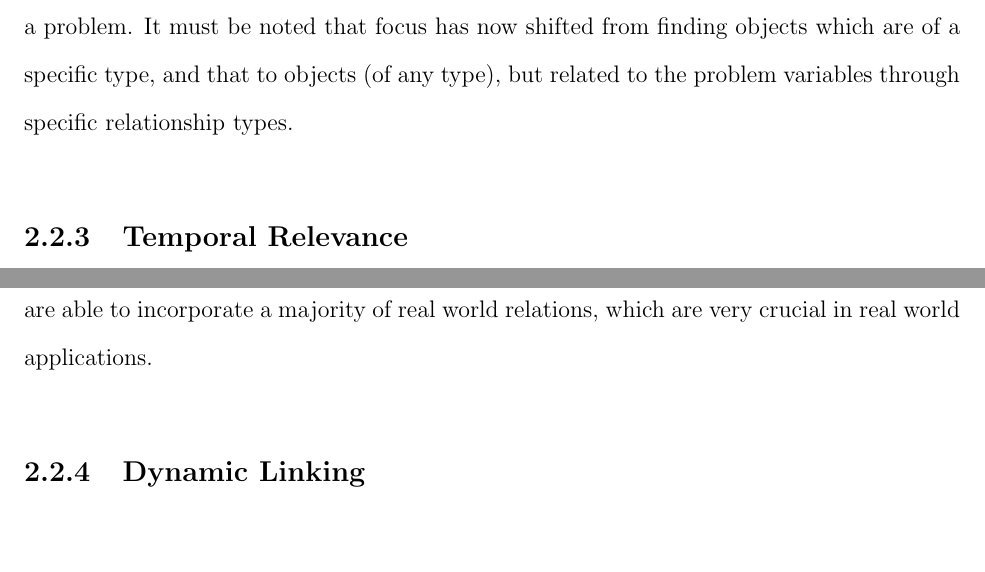
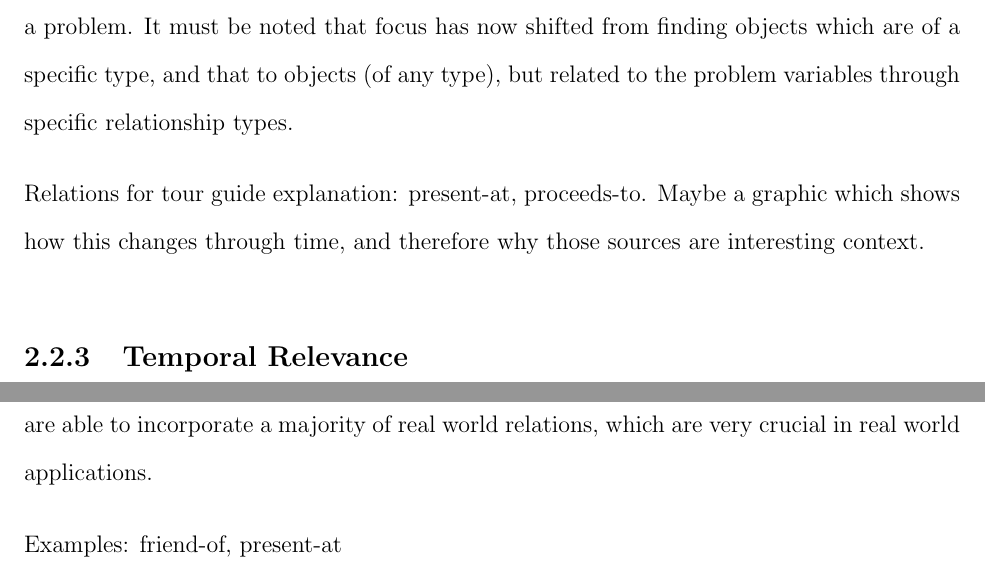
Before and after one commit to dbkeator/dissertation, a LaTeX thesis (thesis.tex, which reads chapter2.tex): two parts of page 26 of 76 before the commit and two parts of page 25 of 75 after it, joined at a grey line, cut so that both start at the same text. Compiled offline with pdfLaTeX.

Commit message:
examples

```diff
--- a/chapter2.tex
+++ b/chapter2.tex
@@ -46,8 +46,12 @@ Context is always specified with respect to a real world object. This object mus
 \subsection{Relation Centric View}
 We believe that any context is any event or entity which can be \textit{related} to the variables in a problem. It must be noted that focus has now shifted from finding objects which are of a specific type, and that to objects (of any type), but related to the problem variables through specific relationship types.
 
+Relations for tour guide explanation: present-at, proceeds-to. Maybe a graphic which shows how this changes through time, and therefore why those sources are interesting context.
+
 \subsection{Temporal Relevance}
 The relations between problem variables and the context objects must be temporal in nature. There are two advantages to this. First, this allows us to associate different context objects (possibly of different types) to different instances of the problem. Second, real world relations are always temporal in nature. By explicitly modeling time in our definition of context, we are able to incorporate a majority of real world relations, which are very crucial in real world applications.
+
+Examples: friend-of, present-at
 
 \subsection{Dynamic Linking}
 When a problem uses a fixed set of context objects for all instances, we refer to it as static linking. But here argument would be -- why call it context? and not just a problem which uses an additional set of variables. In this dissertation, we believe that context must be \textbf{dynamically linked} to the problem variables. This follows from the above two points. For example, tagging faces in photos cannot restrict the search space to be just friends of the user on Facebook.
```
Also changed, not shown: chapter1.tex (+1 -1 lines), thesis.pdf.
